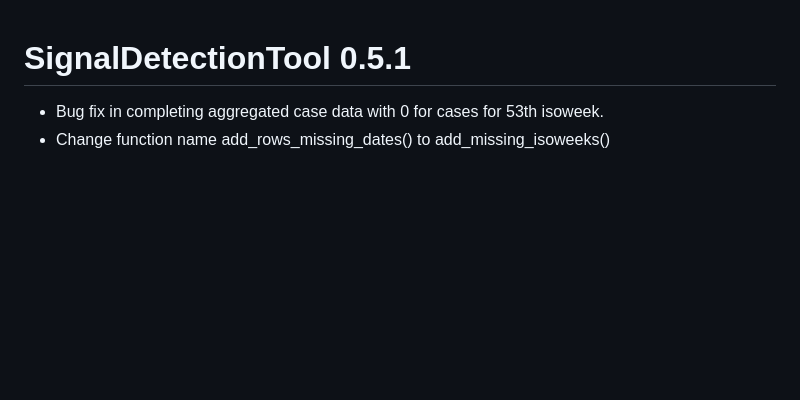
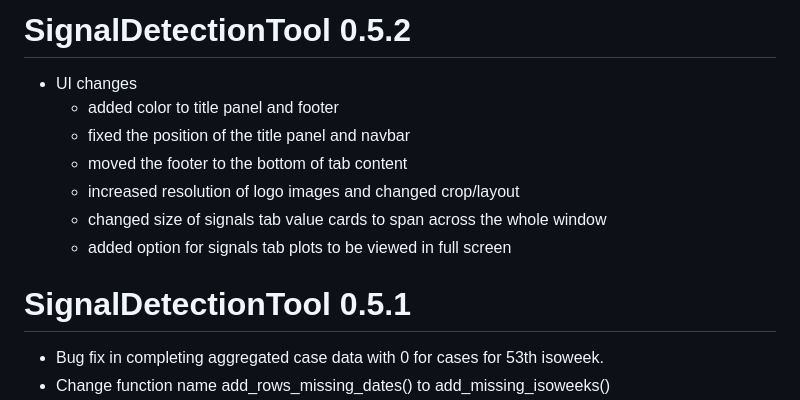
Before and after one commit to United4Surveillance/signal-detection-tool, a Markdown page: NEWS.md, the part around the change. GitHub-like rendering; blank space fills up the shorter version.

Commit message:
add news

```diff
--- a/NEWS.md
+++ b/NEWS.md
@@ -1,3 +1,14 @@
+# SignalDetectionTool 0.5.2
+
+* UI changes
+  - added color to title panel and footer
+  - fixed the position of the title panel and navbar
+  - moved the footer to the bottom of tab content
+  - increased resolution of logo images and changed crop/layout
+  - changed size of signals tab value cards to span across the whole window
+  - added option for signals tab plots to be viewed in full screen
+
+
 # SignalDetectionTool 0.5.1
 
 * Bug fix in completing aggregated case data with 0 for cases for 53th isoweek.
```
